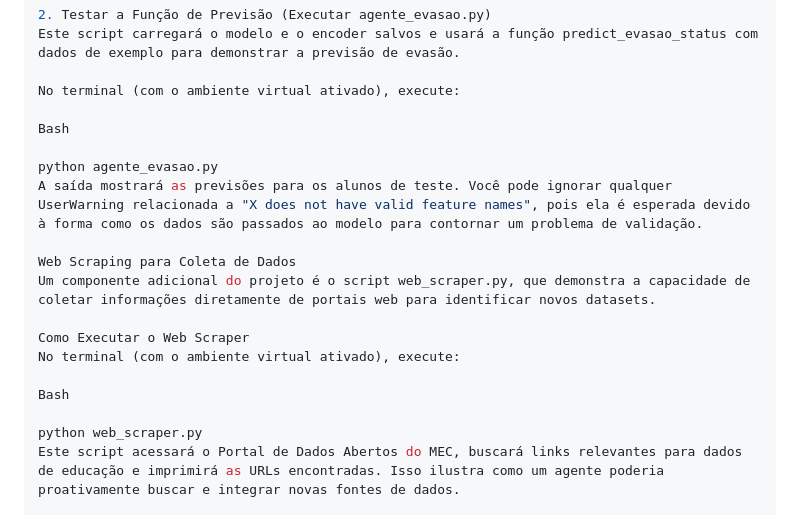
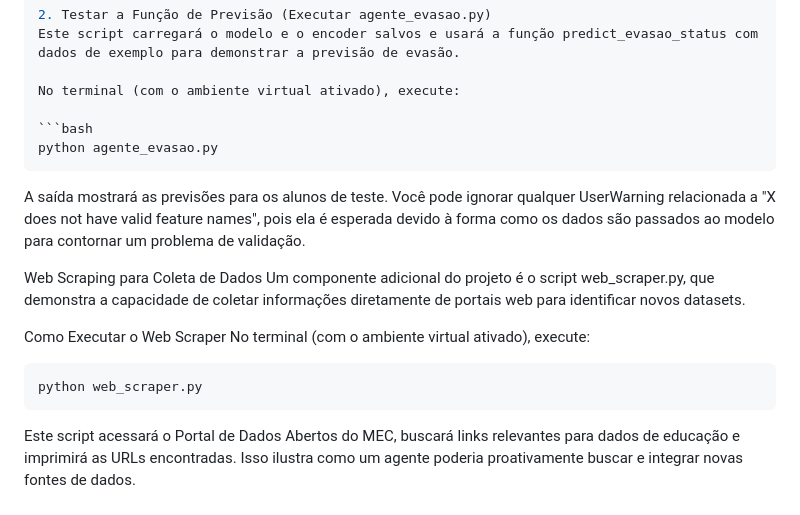
Before and after one commit to ReinaldoFernandes2013/desafio-ml-evasao-alunos, a Markdown page: README.md, the part around the change printed below. Rendered like a GitHub page.

````diff
--- a/README.md
+++ b/README.md
@@ -79,9 +79,10 @@ Este script carregará o modelo e o encoder salvos e usará a função predict_e
 
 No terminal (com o ambiente virtual ativado), execute:
 
-Bash
+```bash
+python agente_evasao.py
+ ```
 
-python agente_evasao.py
 A saída mostrará as previsões para os alunos de teste. Você pode ignorar qualquer UserWarning relacionada a "X does not have valid feature names", pois ela é esperada devido à forma como os dados são passados ao modelo para contornar um problema de validação.
 
 Web Scraping para Coleta de Dados
@@ -90,9 +91,10 @@ Um componente adicional do projeto é o script web_scraper.py, que demonstra a c
 Como Executar o Web Scraper
 No terminal (com o ambiente virtual ativado), execute:
 
-Bash
+```bash
+python web_scraper.py
+ ```
 
-python web_scraper.py
 Este script acessará o Portal de Dados Abertos do MEC, buscará links relevantes para dados de educação e imprimirá as URLs encontradas. Isso ilustra como um agente poderia proativamente buscar e integrar novas fontes de dados.
 
 Resultados do Modelo (Execução de analise_evasao.py)
````
Also changed, not shown: other parts of README.md (+4 -6 lines).
